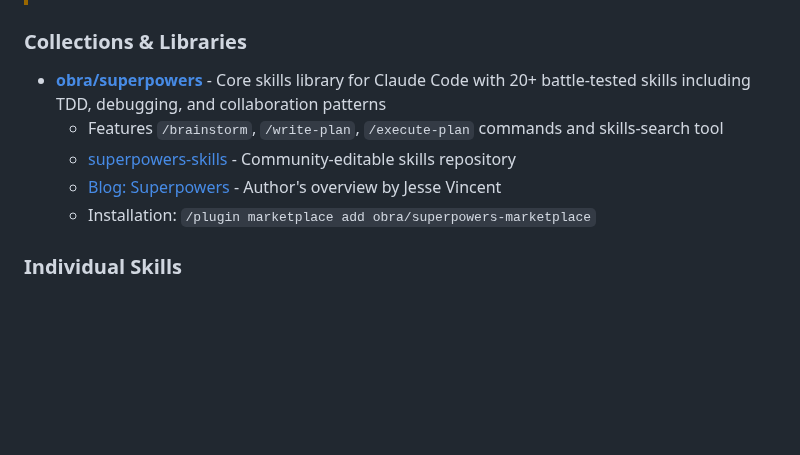
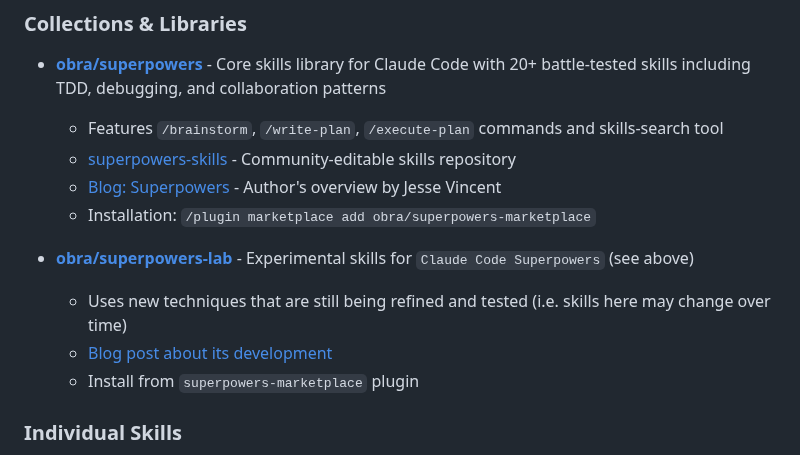
Before and after one commit to travisvn/awesome-claude-skills, a Markdown page: README.md, the part around the change. GitHub-like rendering; blank space fills up the shorter version.

Commit message:
Add information about obra/superpowers-lab

```diff
--- a/README.md
+++ b/README.md
@@ -105,6 +105,11 @@ Skills for working with complex file formats:
   - [superpowers-skills](https://github.com/obra/superpowers-skills) - Community-editable skills repository
   - [Blog: Superpowers](https://blog.fsck.com/2025/10/09/superpowers/) - Author's overview by Jesse Vincent
   - Installation: `/plugin marketplace add obra/superpowers-marketplace`
+
+- **[obra/superpowers-lab](https://github.com/obra/superpowers-lab)** - Experimental skills for `Claude Code Superpowers` (see above)
+  - Uses new techniques that are still being refined and tested (i.e. skills here may change over time)
+  - [Blog post about its development](https://blog.fsck.com/2025/10/23/naming-claude-plugins/)
+  - Install from `superpowers-marketplace` plugin
 
 
 ### Individual Skills
```
